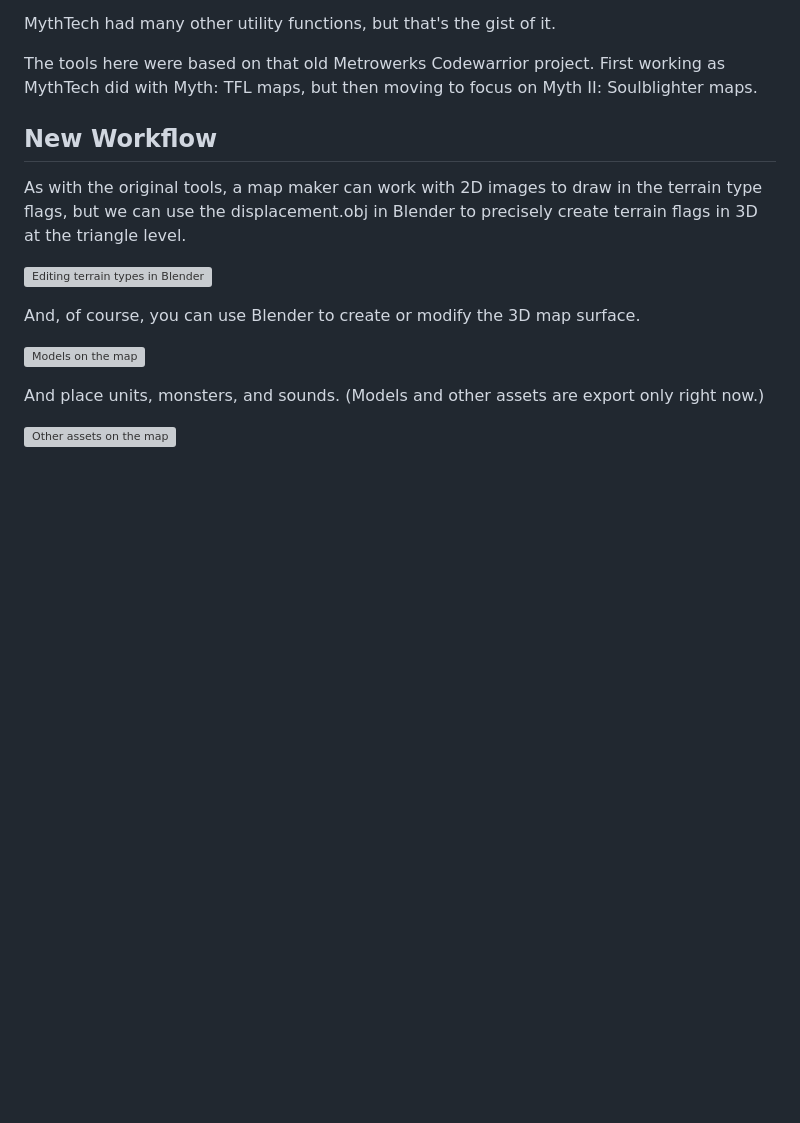
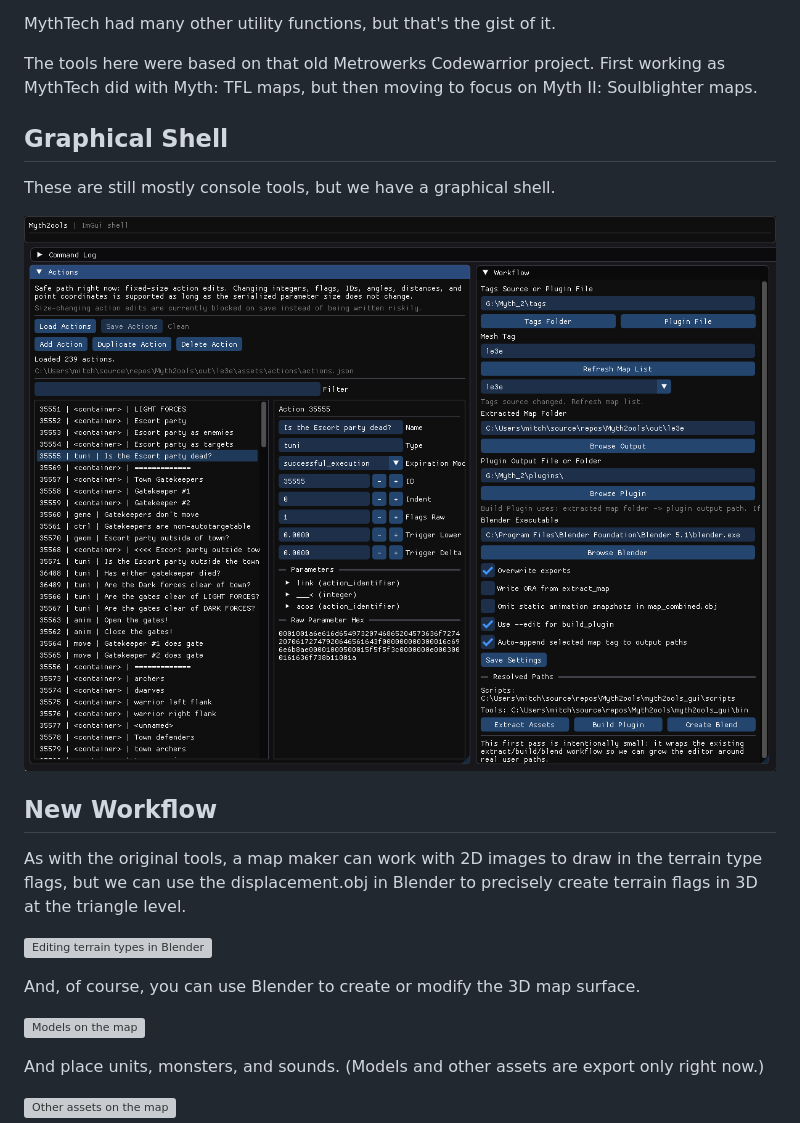
Before and after one commit to opcow/Myth2ools, a Markdown page: README.md, the part around one of its changes. Drawn GitHub-style; pictures changed too: images/imgui.png (added); blank space fills up the shorter version; grey boxes are pictures that could not be loaded.

Commit message:
Image for gui

```diff
--- a/README.md
+++ b/README.md
@@ -24,6 +24,12 @@ MythTech had many other utility functions, but that's the gist of it.
 
 The tools here were based on that old Metrowerks Codewarrior project. First working as MythTech did with Myth: TFL maps, but then moving to focus on Myth II: Soulblighter maps.
 
+## Graphical Shell
+
+These are still mostly console tools, but we have a graphical shell.
+
+![graphical shell](images/imgui.png)
+
 ## New Workflow
 
 As with the original tools, a map maker can work with 2D images to draw in the terrain type flags, but we can use the displacement.obj in Blender to precisely create terrain flags in 3D at the triangle level.
```
Also changed, not shown: other parts of README.md (+0 -2 lines).
